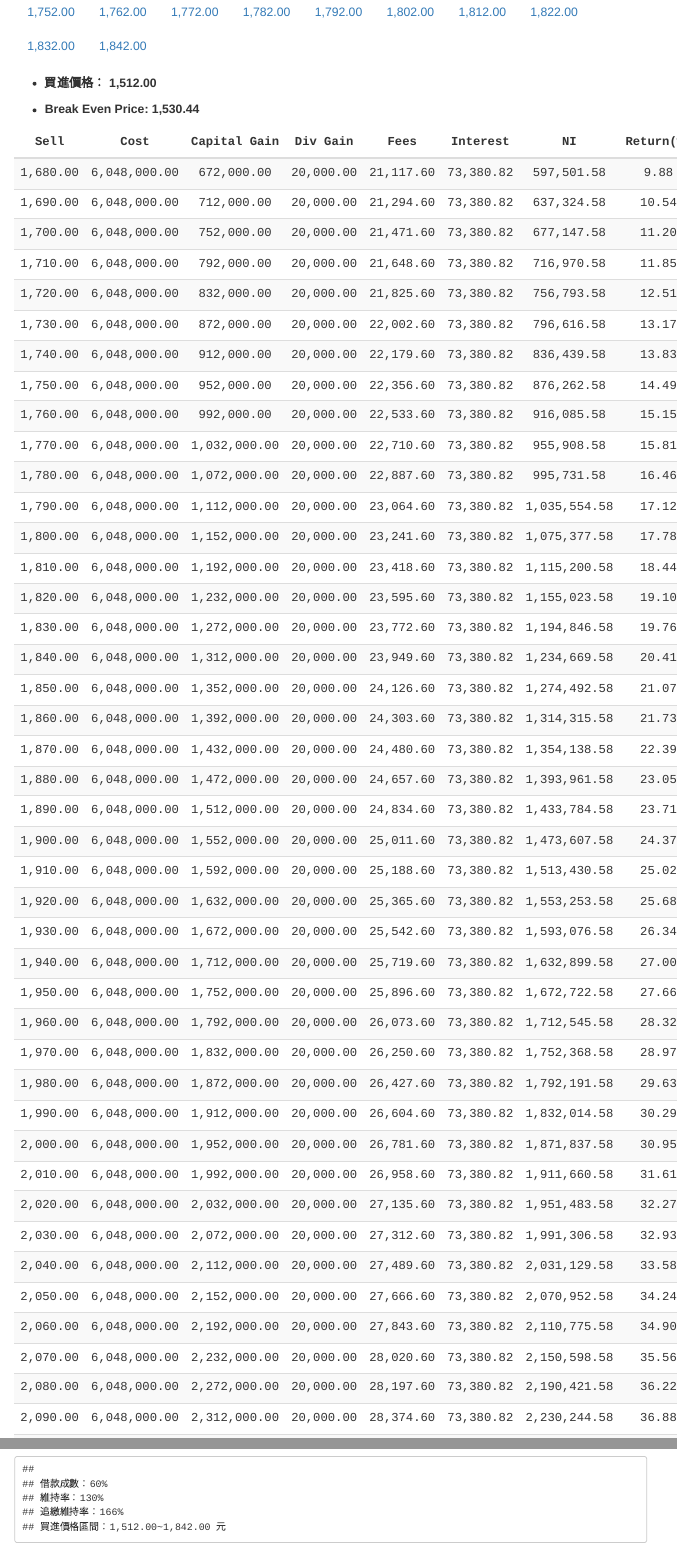
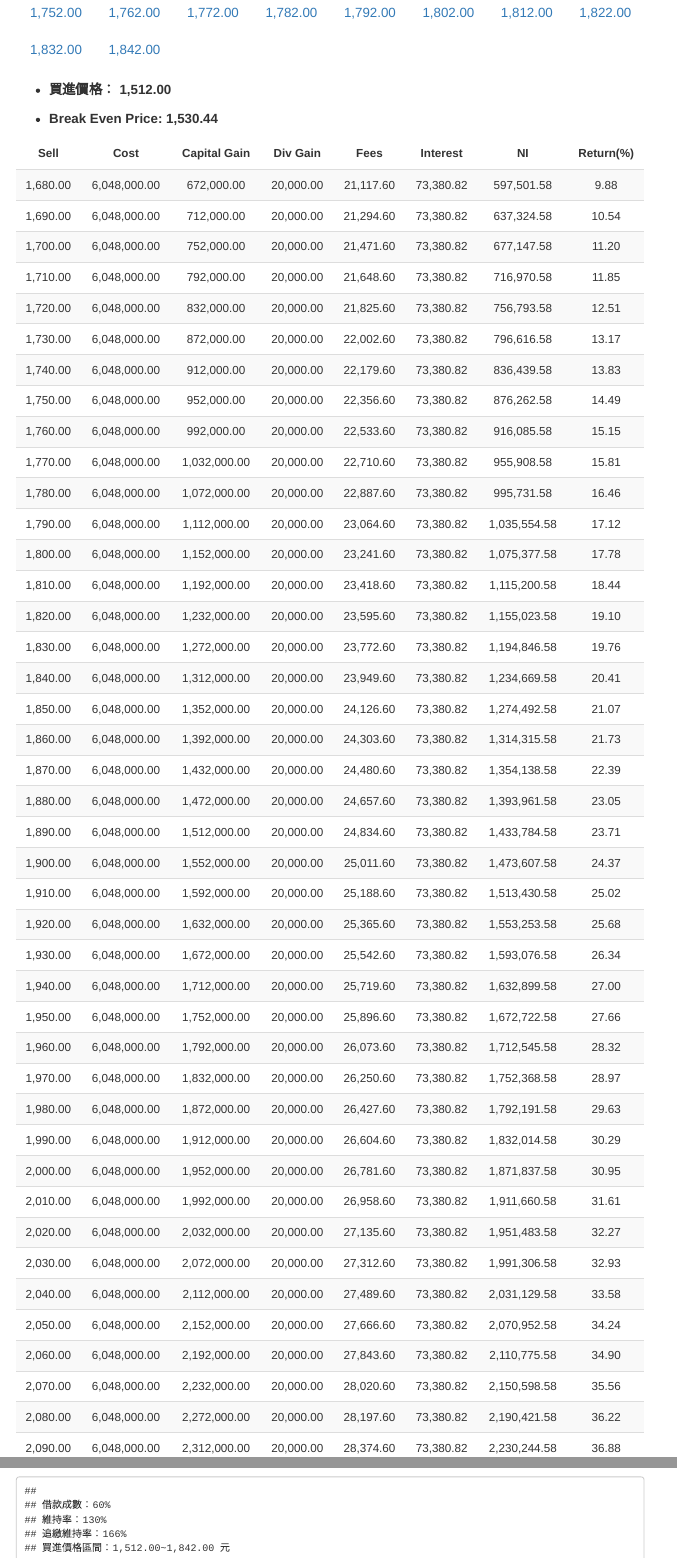
Before and after one commit to JoannaLiaoIA/Stock_Revenue_analysis, an R Markdown document (index.Rmd): the page in a window 1100 px wide, from 1840 px down before the commit and from 1930 px down after it, so that both start at the same text, and a second part further down, joined at a grey line. Rendered offline with R 4.5, knitr and Pandoc, with nearby package versions; menus at the side of the page are left out.

Commit message:
Update Typesetting

```diff
--- a/index.Rmd
+++ b/index.Rmd
@@ -7,6 +7,7 @@ output:
     toc: true
     toc_float: true
     df_print: kable
+    css: styles.css
   pdf_document:
     toc: true
     toc_depth: 3
--- /dev/null
+++ b/styles.css
@@ -0,0 +1,49 @@
+/* ===== 全域字體 ===== */
+body {
+    font-family: "Noto Sans TC", "Arial", sans-serif;
+    font-size: 16px;
+    line-height: 1.6;
+}
+
+/* ===== 表格 ===== */
+.table-wrapper {
+    overflow-x: auto;
+    width: 100%;
+    -webkit-overflow-scrolling: touch;
+}
+
+table {
+    font-family: "Noto Sans TC", "SFMono-Regular", "Arial", "Menlo", "Consolas", monospace;
+    width: 100%;
+    margin-bottom: 20px;
+    font-size: 14px;
+}
+
+table td, table th {
+    padding: 6px 8px;
+    text-align: right;
+    border-bottom: 1px solid #ddd;
+}
+
+@media (max-width: 768px) {
+    table {
+        font-size: 12px;
+    }
+    table td, table th {
+        padding: 4px 6px;
+    }
+}
+
+/* ===== 程式碼區塊 ===== */
+code, pre {
+    font-family: "Menlo", "Consolas", monospace;
+    font-size: 12px;
+}
+
+/* ===== 右對齊附註 ===== */
+.right-note {
+    text-align: right;
+    font-family: "SFMono-Regular", monospace;
+    font-size: 13px;
+    color: #555;
+}
```
Also changed, not shown: index.html, index.Rmd (60 more changed lines).
